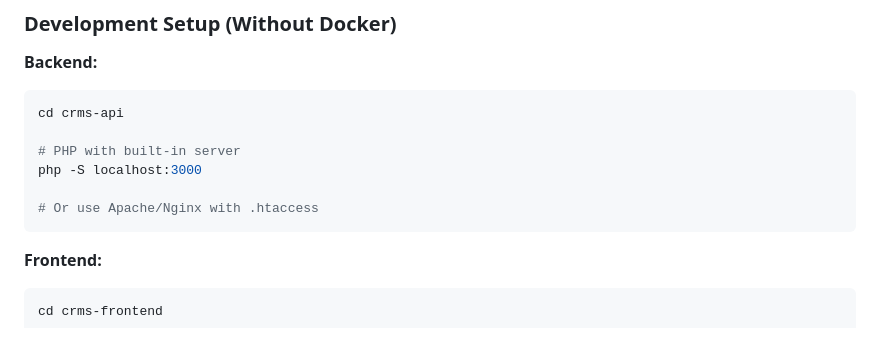
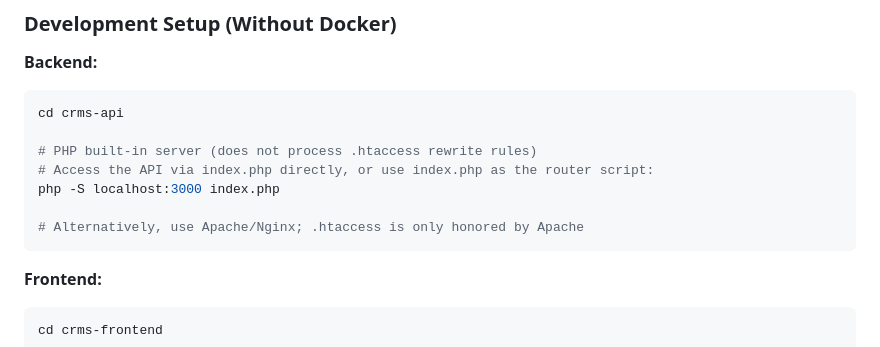
Before and after one commit to ActualLearner/crms, a Markdown page: README.md, the part around the change. Drawn GitHub-style.

Commit message:
Potential fix for pull request finding
Co-authored-by: Copilot Autofix powered by AI <175728472+Copilot@users.noreply.github.com>

````diff
--- a/README.md
+++ b/README.md
@@ -240,10 +240,11 @@ docker-compose up -d
 ```bash
 cd crms-api
 
-# PHP with built-in server
-php -S localhost:3000
-
-# Or use Apache/Nginx with .htaccess
+# PHP built-in server (does not process .htaccess rewrite rules)
+# Access the API via index.php directly, or use index.php as the router script:
+php -S localhost:3000 index.php
+
+# Alternatively, use Apache/Nginx; .htaccess is only honored by Apache
 ```
 
 **Frontend:**
````
